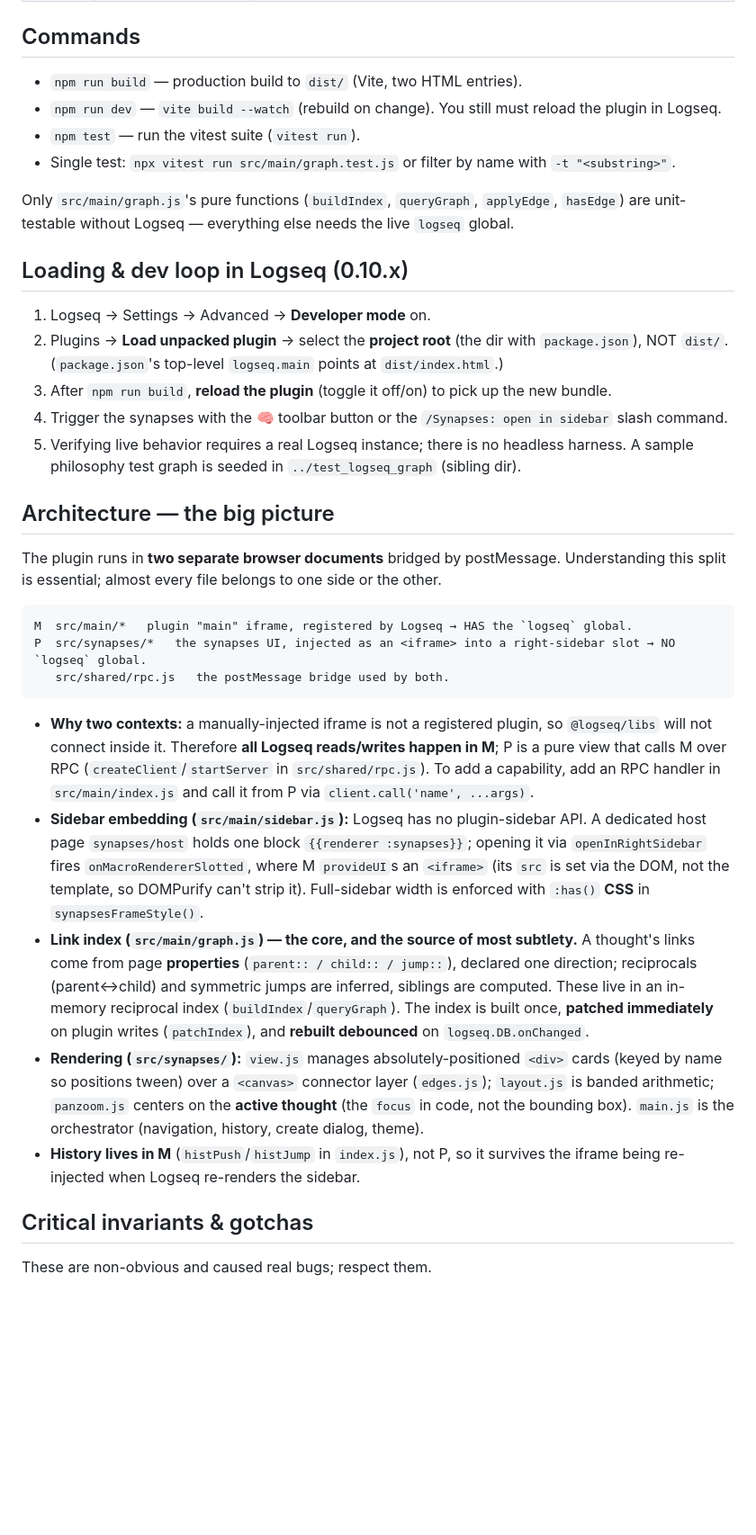
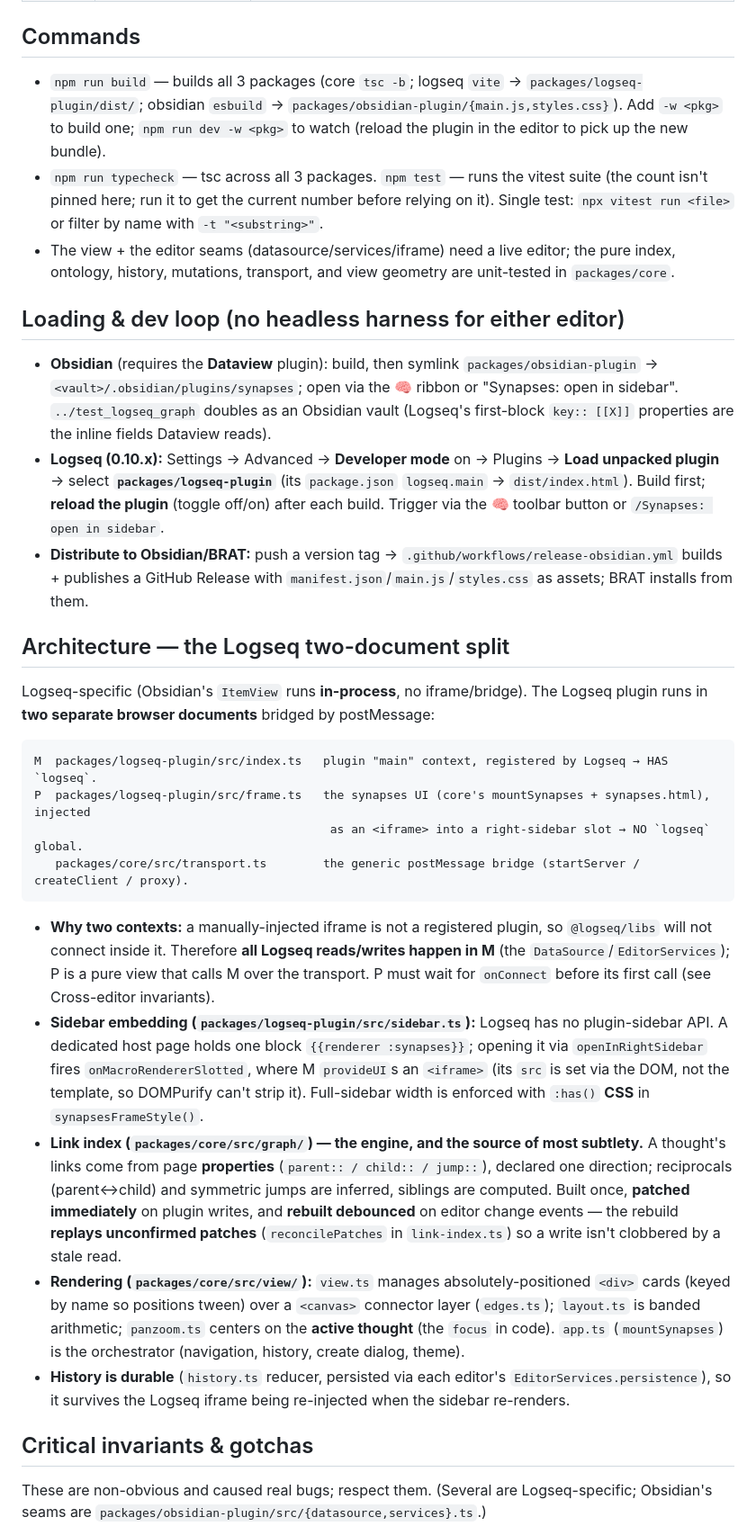
Before and after one commit to qoob23/synapses, a Markdown page: CLAUDE.md, the part around one of its changes. Shown at 90% size. Drawn GitHub-style; blank space fills up the shorter version.

Commit message:
docs: update CLAUDE.md for monorepo/TS migration + Obsidian adapter

````diff
--- a/CLAUDE.md
+++ b/CLAUDE.md
@@ -45,57 +77,63 @@ The four **link kinds**, named by where their cards sit relative to the active t
 
 ## Commands
 
-- `npm run build` — production build to `dist/` (Vite, two HTML entries).
-- `npm run dev` — `vite build --watch` (rebuild on change). You still must reload the plugin in Logseq.
-- `npm test` — run the vitest suite (`vitest run`).
-- Single test: `npx vitest run src/main/graph.test.js` or filter by name with `-t "<substring>"`.
+- `npm run build` — builds all 3 packages (core `tsc -b`; logseq `vite` → `packages/logseq-plugin/dist/`;
+  obsidian `esbuild` → `packages/obsidian-plugin/{main.js,styles.css}`). Add `-w <pkg>` to build one;
+  `npm run dev -w <pkg>` to watch (reload the plugin in the editor to pick up the new bundle).
+- `npm run typecheck` — tsc across all 3 packages. `npm test` — runs the vitest suite (the count isn't
+  pinned here; run it to get the current number before relying on it). Single test:
+  `npx vitest run <file>` or filter by name with `-t "<substring>"`.
+- The view + the editor seams (datasource/services/iframe) need a live editor; the pure index, ontology,
+  history, mutations, transport, and view geometry are unit-tested in `packages/core`.
 
-Only `src/main/graph.js`'s pure functions (`buildIndex`, `queryGraph`, `applyEdge`, `hasEdge`) are
-unit-testable without Logseq — everything else needs the live `logseq` global.
+## Loading & dev loop (no headless harness for either editor)
 
-## Loading & dev loop in Logseq (0.10.x)
+- **Obsidian** (requires the **Dataview** plugin): build, then symlink `packages/obsidian-plugin` →
+  `<vault>/.obsidian/plugins/synapses`; open via the 🧠 ribbon or "Synapses: open in sidebar".
+  `../test_logseq_graph` doubles as an Obsidian vault (Logseq's first-block `key:: [[X]]` properties are
+  the inline fields Dataview reads).
+- **Logseq (0.10.x):** Settings → Advanced → **Developer mode** on → Plugins → **Load unpacked plugin** →
+  select **`packages/logseq-plugin`** (its `package.json` `logseq.main` → `dist/index.html`). Build first;
+  **reload the plugin** (toggle off/on) after each build. Trigger via the 🧠 toolbar button or
+  `/Synapses: open in sidebar`.
+- **Distribute to Obsidian/BRAT:** push a version tag → `.github/workflows/release-obsidian.yml` builds +
+  publishes a GitHub Release with `manifest.json`/`main.js`/`styles.css` as assets; BRAT installs from them.
 
-1. Logseq → Settings → Advanced → **Developer mode** on.
-2. Plugins → **Load unpacked plugin** → select the **project root** (the dir with `package.json`), NOT
-   `dist/`. (`package.json`'s top-level `logseq.main` points at `dist/index.html`.)
-3. After `npm run build`, **reload the plugin** (toggle it off/on) to pick up the new bundle.
-4. Trigger the synapses with the 🧠 toolbar button or the `/Synapses: open in sidebar` slash command.
-5. Verifying live behavior requires a real Logseq instance; there is no headless harness. A sample
-   philosophy test graph is seeded in `../test_logseq_graph` (sibling dir).
+## Architecture — the Logseq two-document split
 
-## Architecture — the big picture
-
-The plugin runs in **two separate browser documents** bridged by postMessage. Understanding this split
-is essential; almost every file belongs to one side or the other.
+Logseq-specific (Obsidian's `ItemView` runs **in-process**, no iframe/bridge). The Logseq plugin runs in
+**two separate browser documents** bridged by postMessage:
 
 ```
-M  src/main/*   plugin "main" iframe, registered by Logseq → HAS the `logseq` global.
-P  src/synapses/*   the synapses UI, injected as an <iframe> into a right-sidebar slot → NO `logseq` global.
-   src/shared/rpc.js   the postMessage bridge used by both.
+M  packages/logseq-plugin/src/index.ts   plugin "main" context, registered by Logseq → HAS `logseq`.
+P  packages/logseq-plugin/src/frame.ts   the synapses UI (core's mountSynapses + synapses.html), injected
+                                          as an <iframe> into a right-sidebar slot → NO `logseq` global.
+   packages/core/src/transport.ts        the generic postMessage bridge (startServer / createClient / proxy).
 ```
 
-- **Why two contexts:** a manually-injected iframe is not a registered plugin, so `@logseq/libs` will
-  not connect inside it. Therefore **all Logseq reads/writes happen in M**; P is a pure view that calls
-  M over RPC (`createClient`/`startServer` in `src/shared/rpc.js`). To add a capability, add an RPC
-  handler in `src/main/index.js` and call it from P via `client.call('name', ...args)`.
-- **Sidebar embedding (`src/main/sidebar.js`):** Logseq has no plugin-sidebar API. A dedicated host
-  page `synapses/host` holds one block `{{renderer :synapses}}`; opening it via `openInRightSidebar` fires
+- **Why two contexts:** a manually-injected iframe is not a registered plugin, so `@logseq/libs` will not
+  connect inside it. Therefore **all Logseq reads/writes happen in M** (the `DataSource`/`EditorServices`);
+  P is a pure view that calls M over the transport. P must wait for `onConnect` before its first call (see
+  Cross-editor invariants).
+- **Sidebar embedding (`packages/logseq-plugin/src/sidebar.ts`):** Logseq has no plugin-sidebar API. A
+  dedicated host page holds one block `{{renderer :synapses}}`; opening it via `openInRightSidebar` fires
   `onMacroRendererSlotted`, where M `provideUI`s an `<iframe>` (its `src` is set via the DOM, not the
   template, so DOMPurify can't strip it). Full-sidebar width is enforced with `:has()` **CSS** in
   `synapsesFrameStyle()`.
-- **Link index (`src/main/graph.js`) — the core, and the source of most subtlety.** A thought's
-  links come from page **properties** (`parent:: / child:: / jump::`), declared one direction;
-  reciprocals (parent↔child) and symmetric jumps are inferred, siblings are computed. These live in an
-  in-memory reciprocal index (`buildIndex`/`queryGraph`). The index is built once, **patched
-  immediately** on plugin writes (`patchIndex`), and **rebuilt debounced** on `logseq.DB.onChanged`.
-- **Rendering (`src/synapses/`):** `view.js` manages absolutely-positioned `<div>` cards (keyed by name so
-  positions tween) over a `<canvas>` connector layer (`edges.js`); `layout.js` is banded arithmetic;
-  `panzoom.js` centers on the **active thought** (the `focus` in code, not the bounding box). `main.js` is the orchestrator
-  (navigation, history, create dialog, theme).
-- **History lives in M** (`histPush`/`histJump` in `index.js`), not P, so it survives the iframe being
-  re-injected when Logseq re-renders the sidebar.
+- **Link index (`packages/core/src/graph/`) — the engine, and the source of most subtlety.** A thought's
+  links come from page **properties** (`parent:: / child:: / jump::`), declared one direction; reciprocals
+  (parent↔child) and symmetric jumps are inferred, siblings are computed. Built once, **patched immediately**
+  on plugin writes, and **rebuilt debounced** on editor change events — the rebuild **replays unconfirmed
+  patches** (`reconcilePatches` in `link-index.ts`) so a write isn't clobbered by a stale read.
+- **Rendering (`packages/core/src/view/`):** `view.ts` manages absolutely-positioned `<div>` cards (keyed
+  by name so positions tween) over a `<canvas>` connector layer (`edges.ts`); `layout.ts` is banded
+  arithmetic; `panzoom.ts` centers on the **active thought** (the `focus` in code). `app.ts`
+  (`mountSynapses`) is the orchestrator (navigation, history, create dialog, theme).
+- **History is durable** (`history.ts` reducer, persisted via each editor's `EditorServices.persistence`),
+  so it survives the Logseq iframe being re-injected when the sidebar re-renders.
 
 ## Critical invariants & gotchas
 
-These are non-obvious and caused real bugs; respect them.
+These are non-obvious and caused real bugs; respect them. (Several are Logseq-specific; Obsidian's seams
+are `packages/obsidian-plugin/src/{datasource,services}.ts`.)
 
````
Also changed, not shown: other parts of CLAUDE.md (+70 -36 lines).
